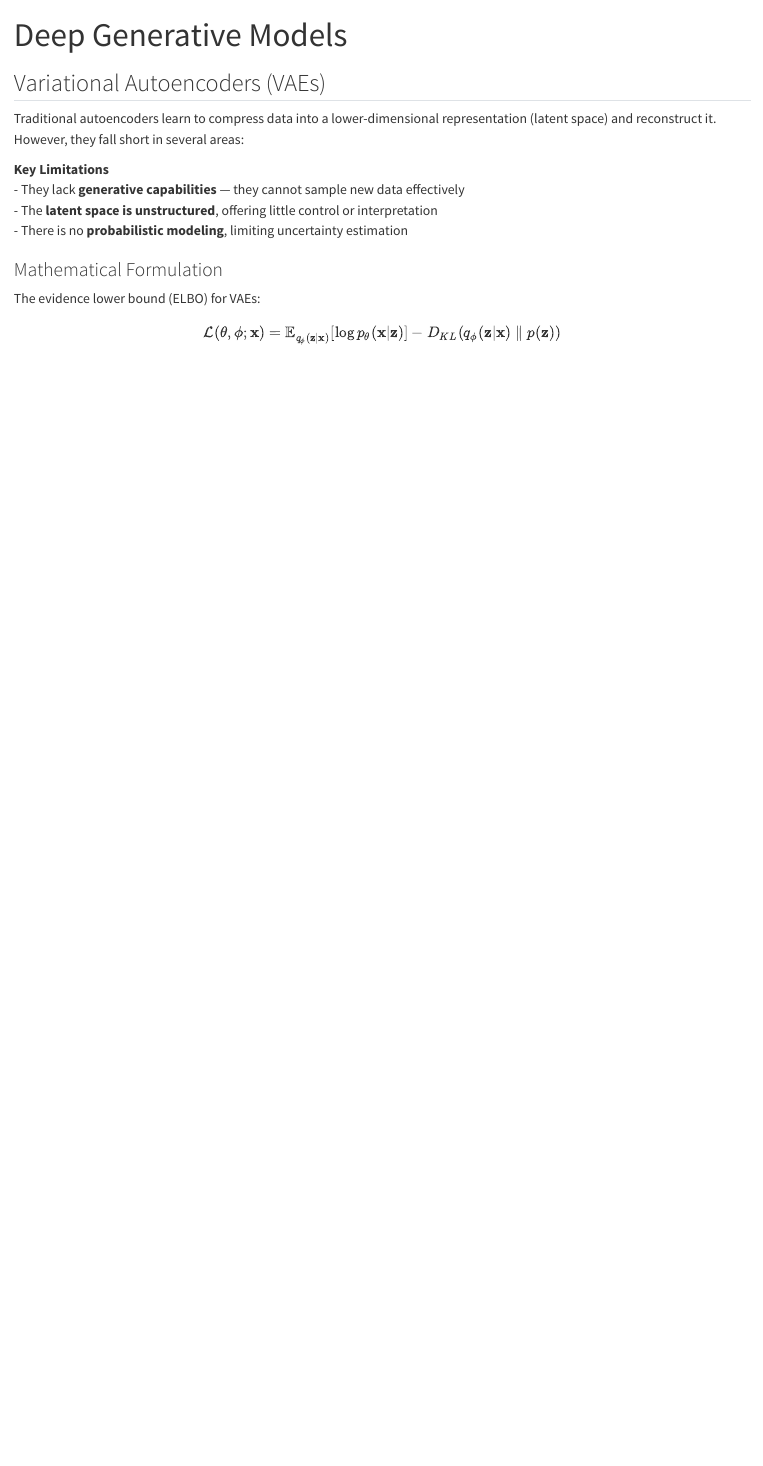
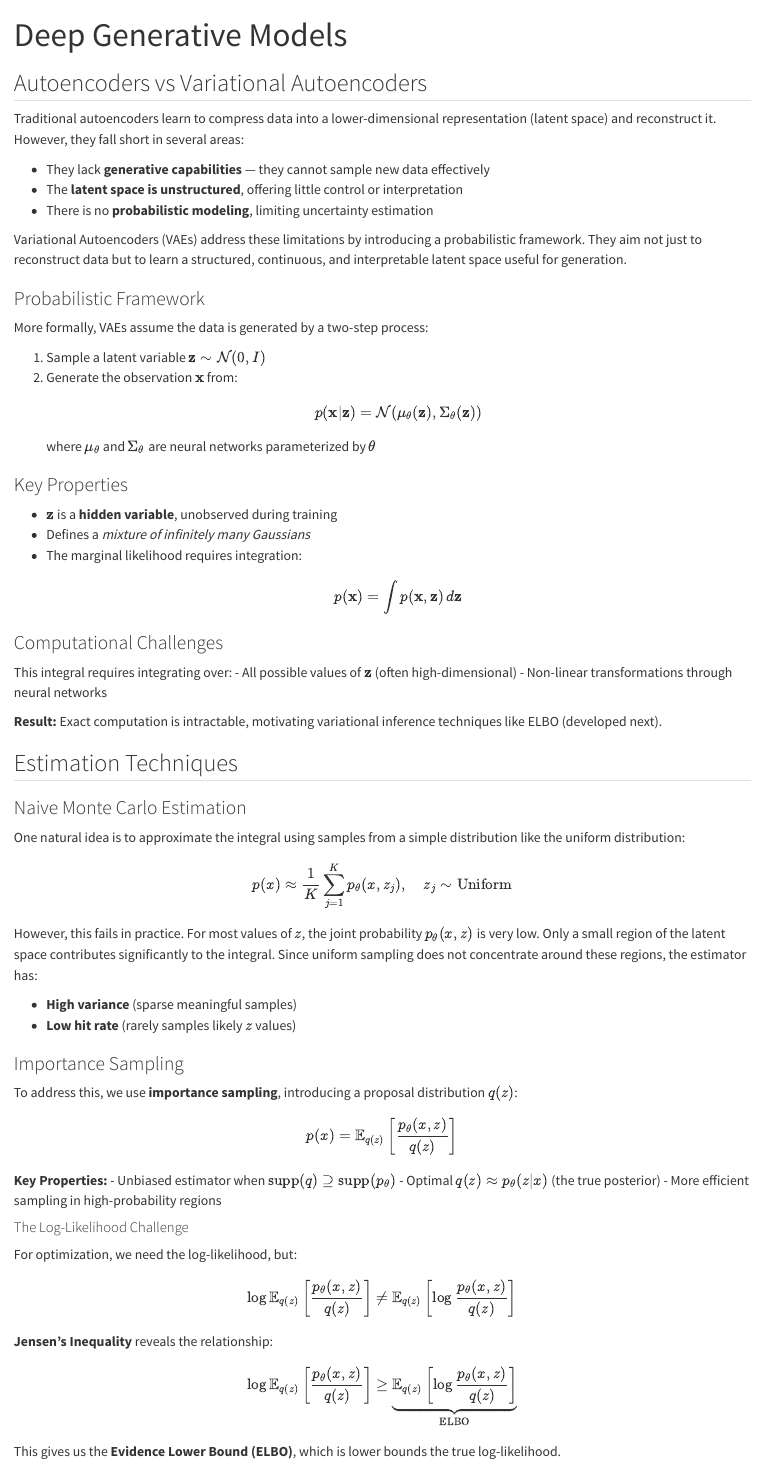
Before and after one commit to changezakram/Deep-Generative-Models, a Quarto document (index.qmd): the page in a window 1100 px wide, from its top. Rendered offline with R 4.5, knitr and Pandoc in place of Quarto, with nearby package versions.

Commit message:
Update LaTeX content in [filename]

```diff
--- a/index.qmd
+++ b/index.qmd
@@ -2,18 +2,84 @@
 title: "Deep Generative Models"
 ---
 
-## Variational Autoencoders (VAEs)
+## Autoencoders vs Variational Autoencoders
 
 Traditional autoencoders learn to compress data into a lower-dimensional representation (latent space) and reconstruct it. However, they fall short in several areas:
 
-**Key Limitations**
 - They lack **generative capabilities** — they cannot sample new data effectively
 - The **latent space is unstructured**, offering little control or interpretation
 - There is no **probabilistic modeling**, limiting uncertainty estimation
 
-### Mathematical Formulation
-The evidence lower bound (ELBO) for VAEs:
+Variational Autoencoders (VAEs) address these limitations by introducing a probabilistic framework. They aim not just to reconstruct data but to learn a structured, continuous, and interpretable latent space useful for generation.
+
+### Probabilistic Framework
+
+More formally, VAEs assume the data is generated by a two-step process:
+
+1. Sample a latent variable $\mathbf{z} \sim \mathcal{N}(0, I)$
+2. Generate the observation $\mathbf{x}$ from:
+   $$
+   p(\mathbf{x}|\mathbf{z}) = \mathcal{N}(\mu_\theta(\mathbf{z}), \Sigma_\theta(\mathbf{z}))
+   $$
+   where $\mu_\theta$ and $\Sigma_\theta$ are neural networks parameterized by $\theta$
+
+### Key Properties
+
+- $\mathbf{z}$ is a **hidden variable**, unobserved during training
+- Defines a *mixture of infinitely many Gaussians*
+- The marginal likelihood requires integration:
+  $$
+  p(\mathbf{x}) = \int p(\mathbf{x}, \mathbf{z}) \, d\mathbf{z}
+  $$
+
+### Computational Challenges
+
+This integral requires integrating over:
+- All possible values of $\mathbf{z}$ (often high-dimensional)
+- Non-linear transformations through neural networks
+
+**Result:** Exact computation is intractable, motivating variational inference techniques like ELBO (developed next).
+
+## Estimation Techniques
+
+### Naive Monte Carlo Estimation
+
+One natural idea is to approximate the integral using samples from a simple distribution like the uniform distribution:
 
 $$
-\mathcal{L}(\theta, \phi; \mathbf{x}) = \mathbb{E}_{q_\phi(\mathbf{z}|\mathbf{x})}[\log p_\theta(\mathbf{x}|\mathbf{z})] - D_{KL}(q_\phi(\mathbf{z}|\mathbf{x}) \parallel p(\mathbf{z}))
+p(x) \approx \frac{1}{K} \sum_{j=1}^K p_\theta(x, z_j), \quad z_j \sim \text{Uniform}
 $$
+
+However, this fails in practice. For most values of $z$, the joint probability $p_\theta(x, z)$ is very low. Only a small region of the latent space contributes significantly to the integral. Since uniform sampling does not concentrate around these regions, the estimator has:
+
+- **High variance** (sparse meaningful samples)
+- **Low hit rate** (rarely samples likely $z$ values)
+
+### Importance Sampling
+
+To address this, we use **importance sampling**, introducing a proposal distribution $q(z)$:
+
+$$
+p(x) = \mathbb{E}_{q(z)} \left[ \frac{p_\theta(x, z)}{q(z)} \right]
+$$
+
+**Key Properties:**
+- Unbiased estimator when $\text{supp}(q) \supseteq \text{supp}(p_\theta)$
+- Optimal $q(z) \approx p_\theta(z|x)$ (the true posterior)
+- More efficient sampling in high-probability regions
+
+#### The Log-Likelihood Challenge
+
+For optimization, we need the log-likelihood, but:
+
+$$
+\log \mathbb{E}_{q(z)} \left[ \frac{p_\theta(x, z)}{q(z)} \right] \neq \mathbb{E}_{q(z)} \left[ \log \frac{p_\theta(x, z)}{q(z)} \right]
+$$
+
+**Jensen's Inequality** reveals the relationship:
+
+$$
+\log \mathbb{E}_{q(z)} \left[ \frac{p_\theta(x, z)}{q(z)} \right] \geq \underbrace{\mathbb{E}_{q(z)} \left[ \log \frac{p_\theta(x, z)}{q(z)} \right]}_{\text{ELBO}}
+$$
+
+This gives us the **Evidence Lower Bound (ELBO)**, which is lower bounds the true log-likelihood.
```
Also changed, not shown: .quarto/idx/index.qmd.json, docs/search.json, 2 other files.
